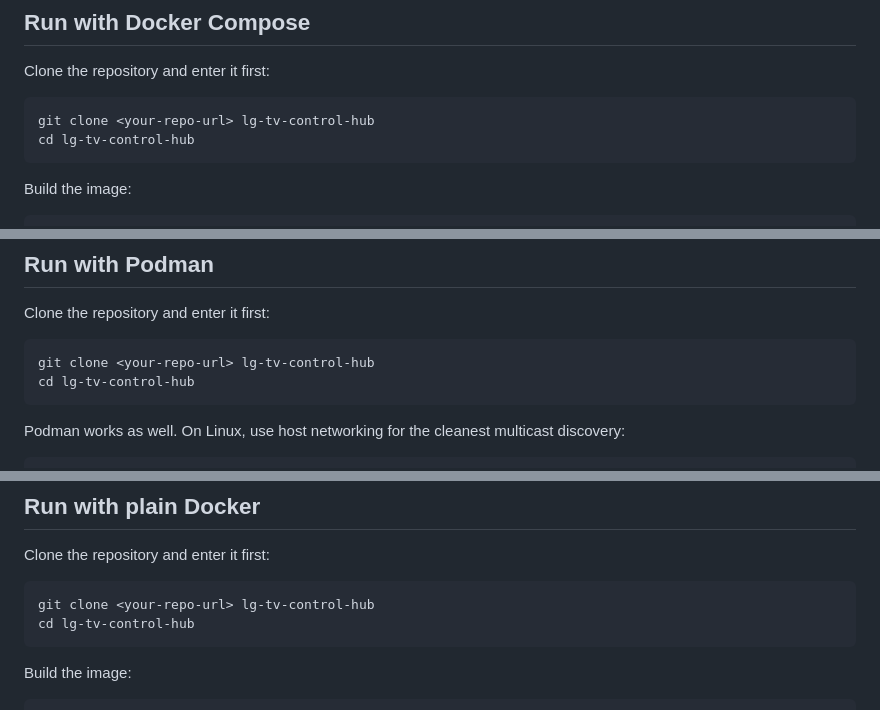
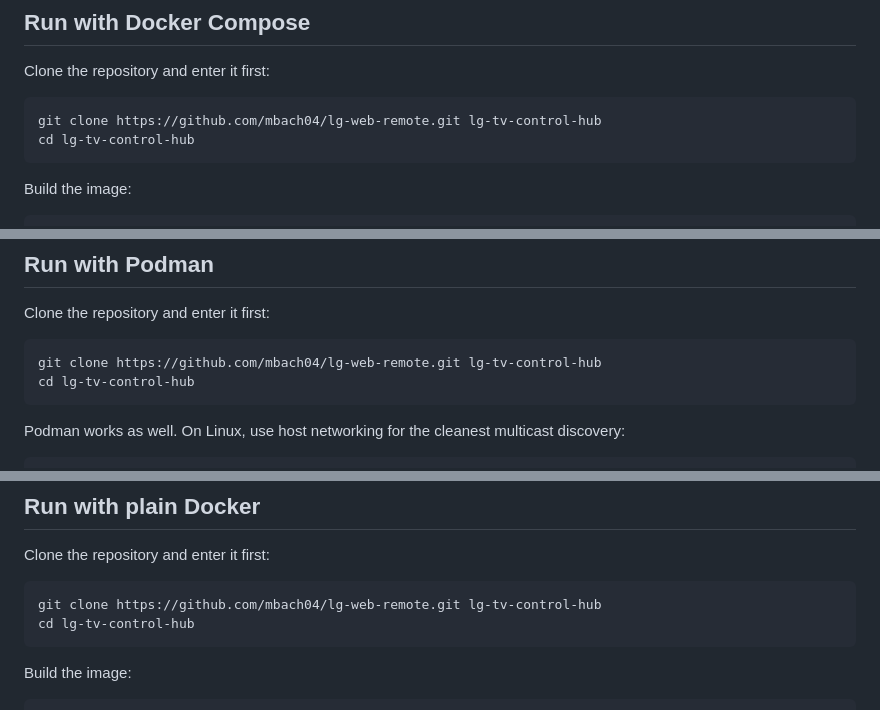
Before and after one commit to mbach04/lg-web-remote, a Markdown page: README.md, 3 parts joined by grey strips. Rendered like a GitHub page.

Commit message:
update repo url

````diff
--- a/README.md
+++ b/README.md
@@ -26,7 +26,7 @@ LG TVs expose a broad SSAP API surface and that varies a bit by model and softwa
 Clone the repository and enter it first:
 
 ```bash
-git clone <your-repo-url> lg-tv-control-hub
+git clone https://github.com/mbach04/lg-web-remote.git lg-tv-control-hub
 cd lg-tv-control-hub
 ```
 
@@ -49,7 +49,7 @@ Then open [http://localhost:8686](http://localhost:8686).
 Clone the repository and enter it first:
 
 ```bash
-git clone <your-repo-url> lg-tv-control-hub
+git clone https://github.com/mbach04/lg-web-remote.git lg-tv-control-hub
 cd lg-tv-control-hub
 ```
 
@@ -79,7 +79,7 @@ podman-compose up --build
 Clone the repository and enter it first:
 
 ```bash
-git clone <your-repo-url> lg-tv-control-hub
+git clone https://github.com/mbach04/lg-web-remote.git lg-tv-control-hub
 cd lg-tv-control-hub
 ```
 
````
